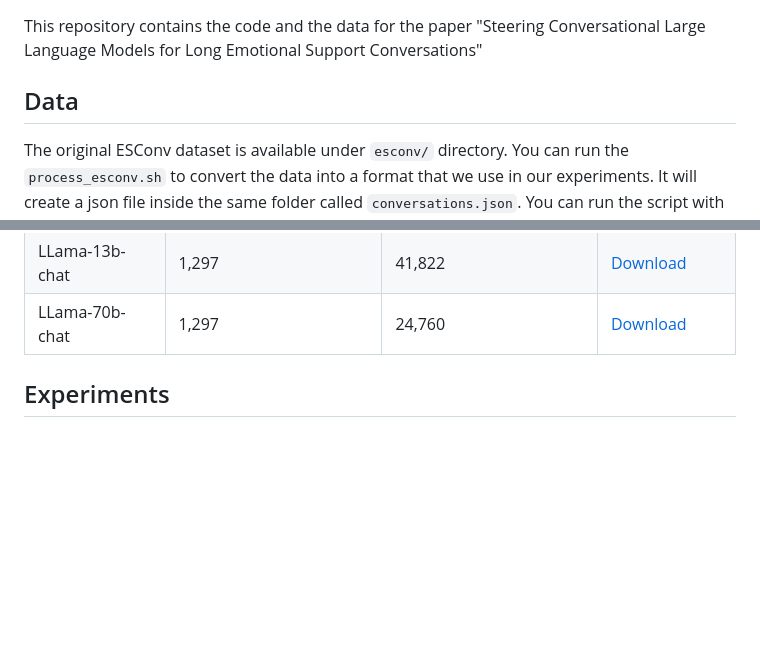
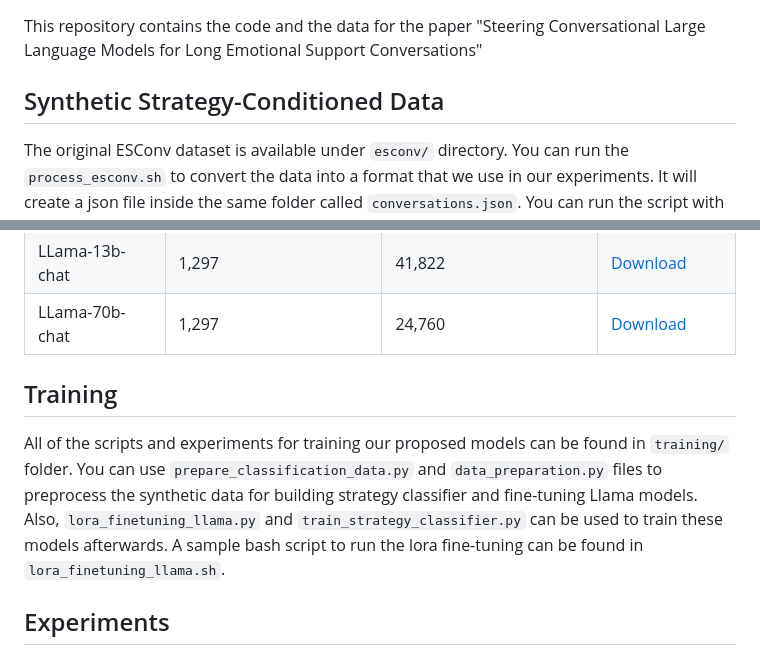
Before and after one commit to navidmdn/ESConv-SRA, a Markdown page: README.md, 2 parts joined by grey strips. Drawn GitHub-style; blank space fills up the shorter version.

```diff
--- a/README.md
+++ b/README.md
@@ -3,7 +3,7 @@
 This repository contains the code and the data for the paper "Steering Conversational Large Language Models for Long
 Emotional Support Conversations"
 
-## Data
+## Synthetic Strategy-Conditioned Data
 
 The original ESConv dataset is available under `esconv/` directory. You can run the `process_esconv.sh` to
 convert the data into a format that we use in our experiments. It will create a json file inside the same folder
@@ -27,6 +27,9 @@ part of the dataset is ready. You can currently download the first version of th
 | LLama-70b-chat     | 1,297                     | 24,760                      | [Download](https://drive.google.com/file/d/14IsKwt4B8eGflLEsSDlboIAZlstYS95i/view?usp=sharing) |
 
 
+## Training
+
+All of the scripts and experiments for training our proposed models can be found in `training/` folder. You can use `prepare_classification_data.py` and `data_preparation.py` files to preprocess the synthetic data for building strategy classifier and fine-tuning Llama models. Also, `lora_finetuning_llama.py` and `train_strategy_classifier.py` can be used to train these models afterwards. A sample bash script to run the lora fine-tuning can be found in `lora_finetuning_llama.sh`.
 
 
 ## Experiments
```
